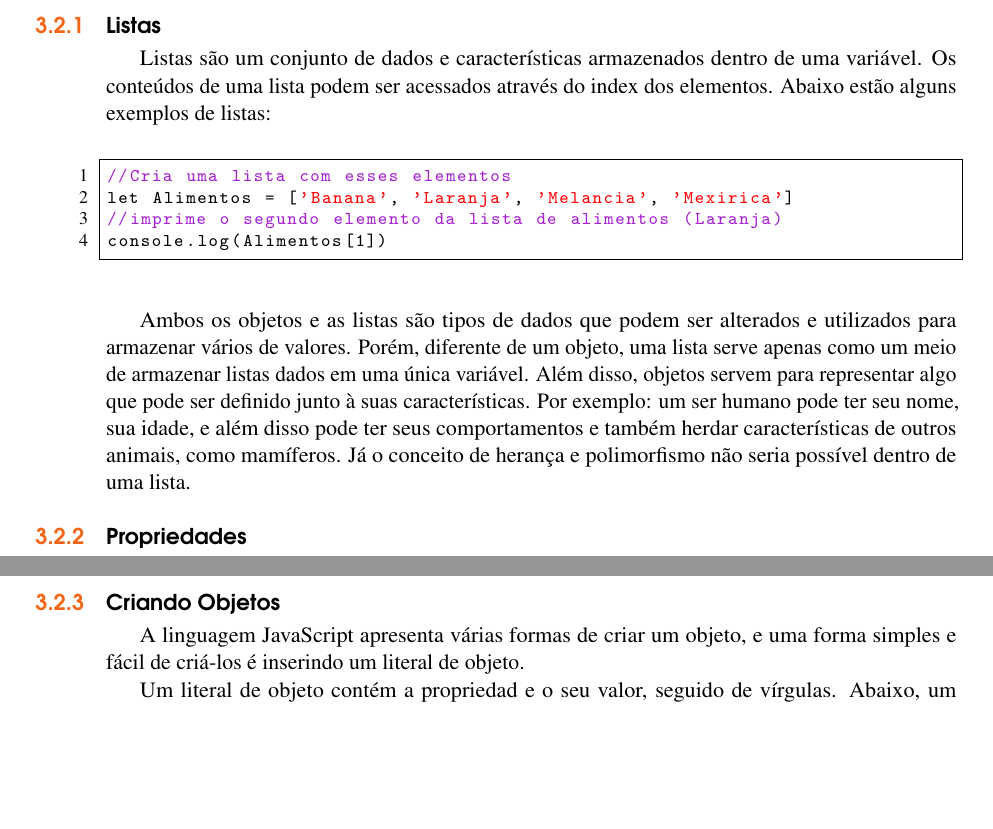
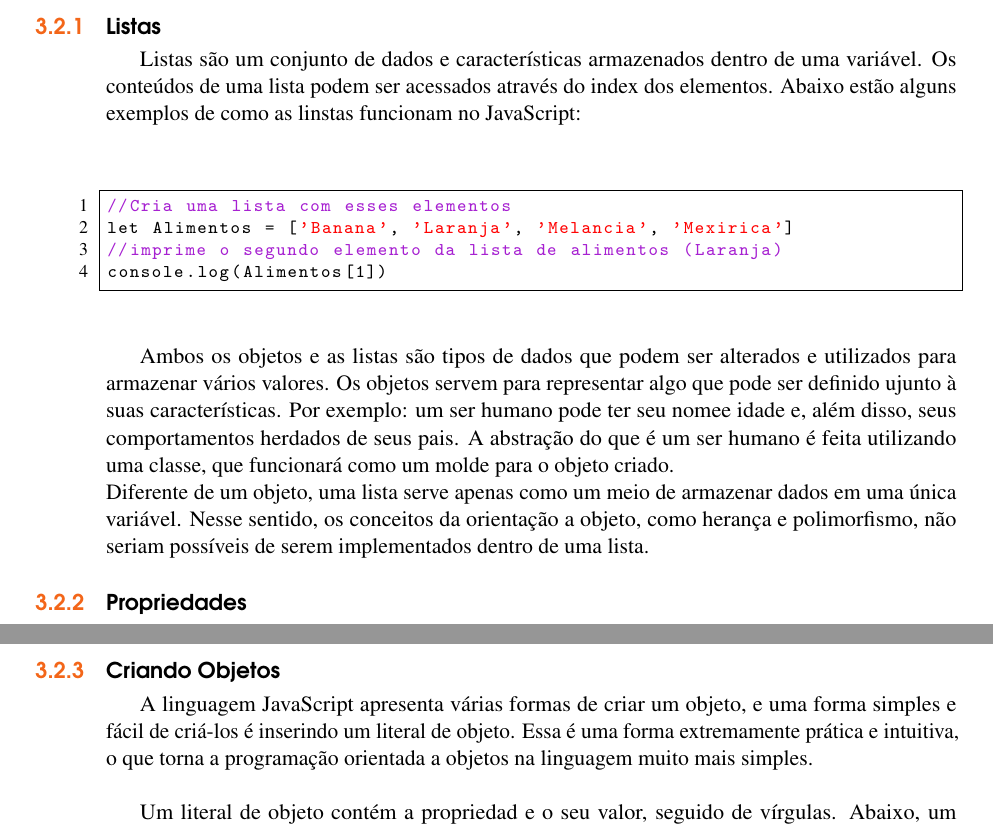
Before and after one commit to GabrielGravina/JavaScript-Paradigmas, a LaTeX book (GabrielGravina-JavaScript.tex, which reads 03ObjetosJS.tex): two parts of page 16 of 21, joined at a grey line, cut so that both start at the same text, the shorter picture padded with empty space. Compiled offline with pdfLaTeX.

Commit message:
Parte final aspectios avançados

```diff
--- a/03ObjetosJS.tex
+++ b/03ObjetosJS.tex
@@ -33,7 +33,7 @@ De acordo com \cite{flanagan2020javascript}, objetos são o tipo de dados fundam
 
 
 \subsection{Listas}
-Listas são um conjunto de dados e características armazenados dentro de uma variável. Os conteúdos de uma lista podem ser acessados através do index dos elementos. Abaixo estão alguns exemplos de listas: \newline
+Listas são um conjunto de dados e características armazenados dentro de uma variável. Os conteúdos de uma lista podem ser acessados através do index dos elementos. Abaixo estão alguns exemplos de como as linstas funcionam no JavaScript: \newline \newline
 
 \begin{lstlisting}
 //Cria uma lista com esses elementos
@@ -42,7 +42,8 @@ let Alimentos = ['Banana', 'Laranja', 'Melancia', 'Mexirica']
 console.log(Alimentos[1])
 \end{lstlisting}
 
-Ambos os objetos e as listas são tipos de dados que podem ser alterados e utilizados para armazenar vários de valores. Porém, diferente de um objeto, uma lista serve apenas como um meio de armazenar listas dados em uma única variável. Além disso, objetos servem para representar algo que pode ser definido junto à suas características. Por exemplo: um ser humano pode ter seu nome, sua idade, e além disso pode ter seus comportamentos e também herdar características de outros animais, como mamíferos. Já o conceito de herança e polimorfismo não seria possível dentro de uma lista.
+Ambos os objetos e as listas são tipos de dados que podem ser alterados e utilizados para armazenar vários valores. Os objetos servem para representar algo que pode ser definido ujunto à suas características. Por exemplo: um ser humano pode ter seu nomee idade e, além disso, seus comportamentos herdados de seus pais. A abstração do que é um ser humano é feita utilizando uma classe, que funcionará como um molde para o objeto criado. \newline
+Diferente de um objeto, uma lista serve apenas como um meio de armazenar dados em uma única variável. Nesse sentido, os conceitos da orientação a objeto, como herança e polimorfismo, não seriam possíveis de serem implementados dentro de uma lista.
 
 \subsection{Propriedades}
 	Uma propriedade tem nome e valor, e seu nome pode ser uma string porém não pode existir um objeto que tenha mais de uma propriedade com mesmo nome. Os valores das propriedades podem ser quaisquer que existam dentro da linguagem. \newline
@@ -54,9 +55,9 @@ Ambos os objetos e as listas são tipos de dados que podem ser alterados e utili
 	"enumerable" diz se o nome da propriedade é retornado por um for/in loop. Se verdadeiro, a propriedade aparece durante a enumeração das propriedades do objeto correspondente.
 	"configurable" especifica se a propriedade pode ser deletada ou se seus atributos podem ser alterados.
 \subsection{Criando Objetos}
-	A linguagem JavaScript apresenta várias formas de criar um objeto, e uma forma simples e fácil de criá-los é inserindo um literal de objeto.
+	A linguagem JavaScript apresenta várias formas de criar um objeto, e uma forma simples e fácil de criá-los é inserindo um literal de objeto. Essa é uma forma extremamente prática e intuitiva, o que torna a programação orientada a objetos na linguagem muito mais simples. \newline
 
-	Um literal de objeto contém a propriedad e o seu valor, seguido de vírgulas. Abaixo, um exemplo de um literal de objeto: \newline
+	Um literal de objeto contém a propriedad e o seu valor, seguido de vírgulas. Abaixo, um exemplo de um literal de objeto: \newline \newline
    \begin{lstlisting}
     var objeto = {
     	primeiraPropriedade: "Caracteristica 1",
```
Also changed, not shown: GabrielGravina-JavaScript.pdf, 03ObjetosJS.tex (4 more changed lines), 3 other files.
